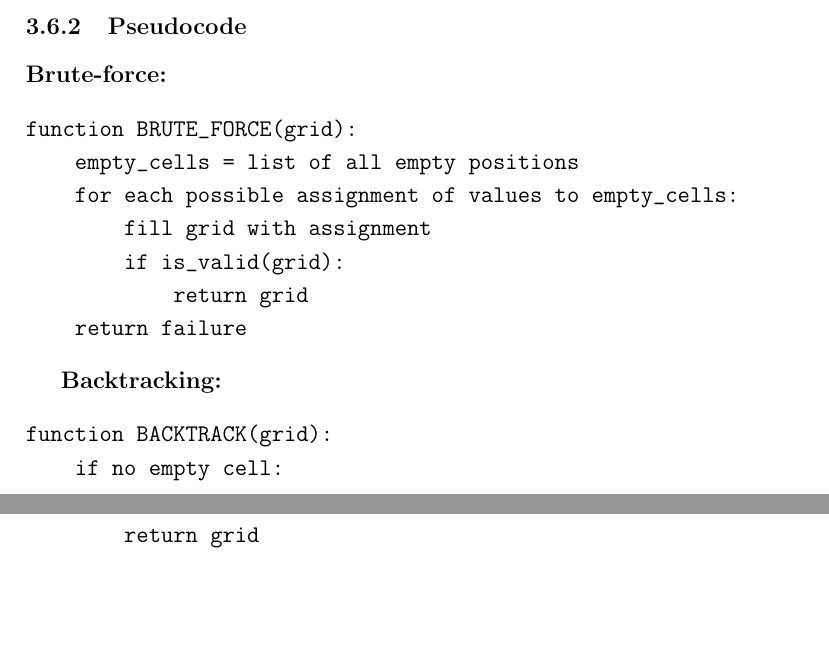
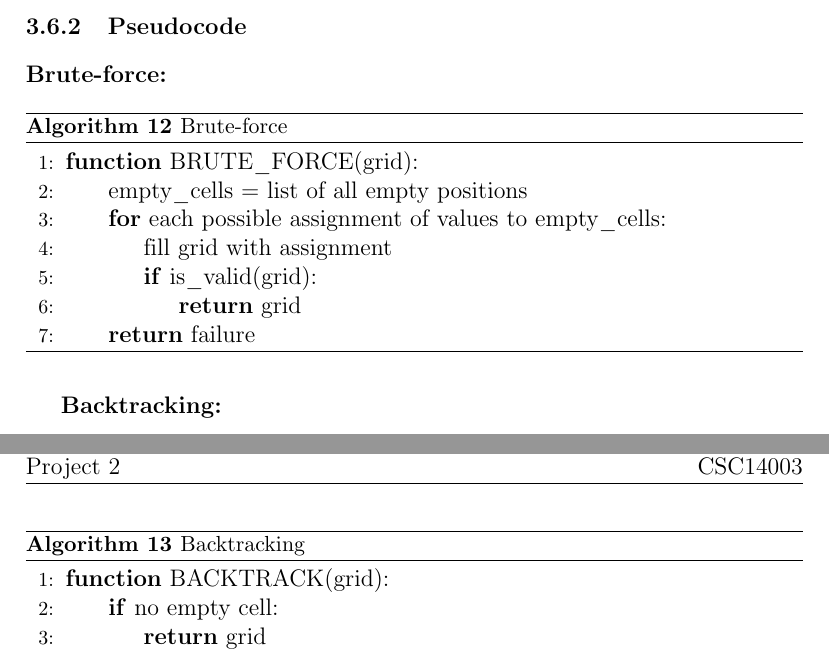
Before and after one commit to Chistaif/Futoshiki-Puzzles, a LaTeX document (Report/main.tex, which reads Report/Algorithm Description/Brute-force_backtracking.tex): two parts of pages 30 and 31 of 36, joined at a grey line, cut so that both start at the same text, the shorter picture padded with empty space. Compiled offline with pdfLaTeX.

Commit message:
luồng brute-force vào main và chỉnh pseudocode của brute-force_backtracking.tex format cho giống còn lại

```diff
--- a/Report/Algorithm Description/Brute-force_backtracking.tex
+++ b/Report/Algorithm Description/Brute-force_backtracking.tex
@@ -7,33 +7,24 @@ Backtracking is an optimized version of brute-force. Instead of generating all p
 
 \subsubsection{Pseudocode}
 \textbf{Brute-force:}
-\begin{verbatim}
-function BRUTE_FORCE(grid):
-    empty_cells = list of all empty positions
-    for each possible assignment of values to empty_cells:
-        fill grid with assignment
-        if is_valid(grid):
-            return grid
-    return failure
-\end{verbatim}
+\begin{algorithm}[H]
+\caption{Brute-force}
+\begin{algorithmic}[1]
+\State \textbf{function} BRUTE\_FORCE(grid):
+\State \hspace{1.5em} empty\_cells = list of all empty positions
+\State \hspace{1.5em} \textbf{for} each possible assignment of values to empty\_cells:
+\State \hspace{3em} fill grid with assignment
+\State \hspace{3em} \textbf{if} is\_valid(grid):
+\State \hspace{4.5em} \textbf{return} grid
+\State \hspace{1.5em} \textbf{return} failure
+\end{algorithmic}
+\end{algorithm}
 
 \textbf{Backtracking:}
-\begin{verbatim}
-function BACKTRACK(grid):
-    if no empty cell:
-        return grid
-
-    (row, col) = find an empty cell
-
-    for value from 1 to N:
-        if is_valid(row, col, value):
-            grid[row][col] = value
-
-            result = BACKTRACK(grid)
-            if result != failure:
-                return result
-
-            grid[row][col] = empty
-
-    return failure
-\end{verbatim}
+\begin{algorithm}[H]
+\caption{Backtracking}
+\begin{algorithmic}[1]
+\State \textbf{function} BACKTRACK(grid):
+\State \hspace{1.5em} \textbf{if} no empty cell:
+\State \hspace{3em} \textbf{return} grid
+\State
@@ -40,3 +45,4 @@ function BACKTRACK(grid):
+\end{algorithm}
 
 \subsubsection{Illustration}
 Consider a $4 \times 4$ Futoshiki puzzle with some empty cells.
```
Also changed, not shown: Report/main.pdf, Report/Algorithm Description/Brute-force_backtracking.tex (14 more changed lines), 6 other files.
